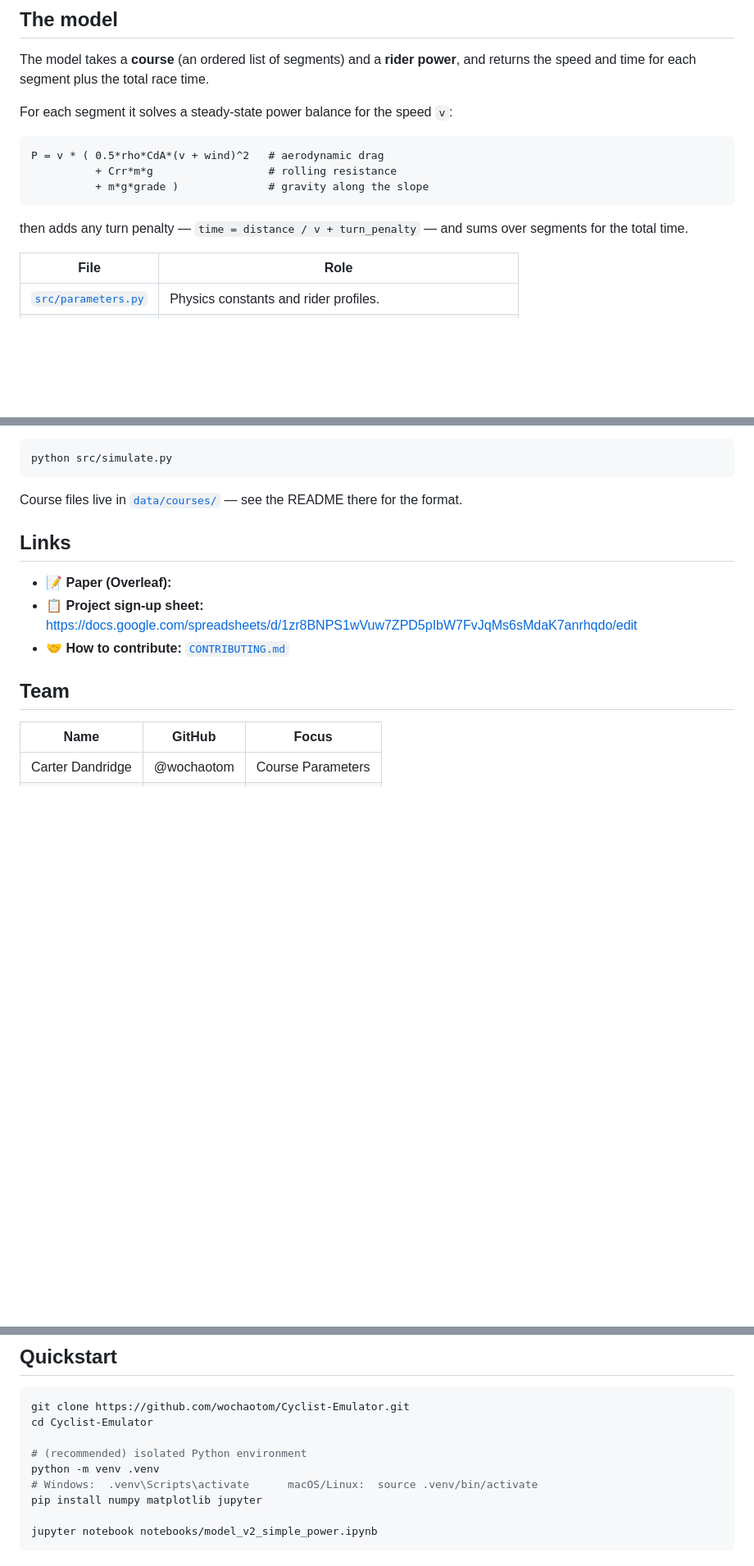
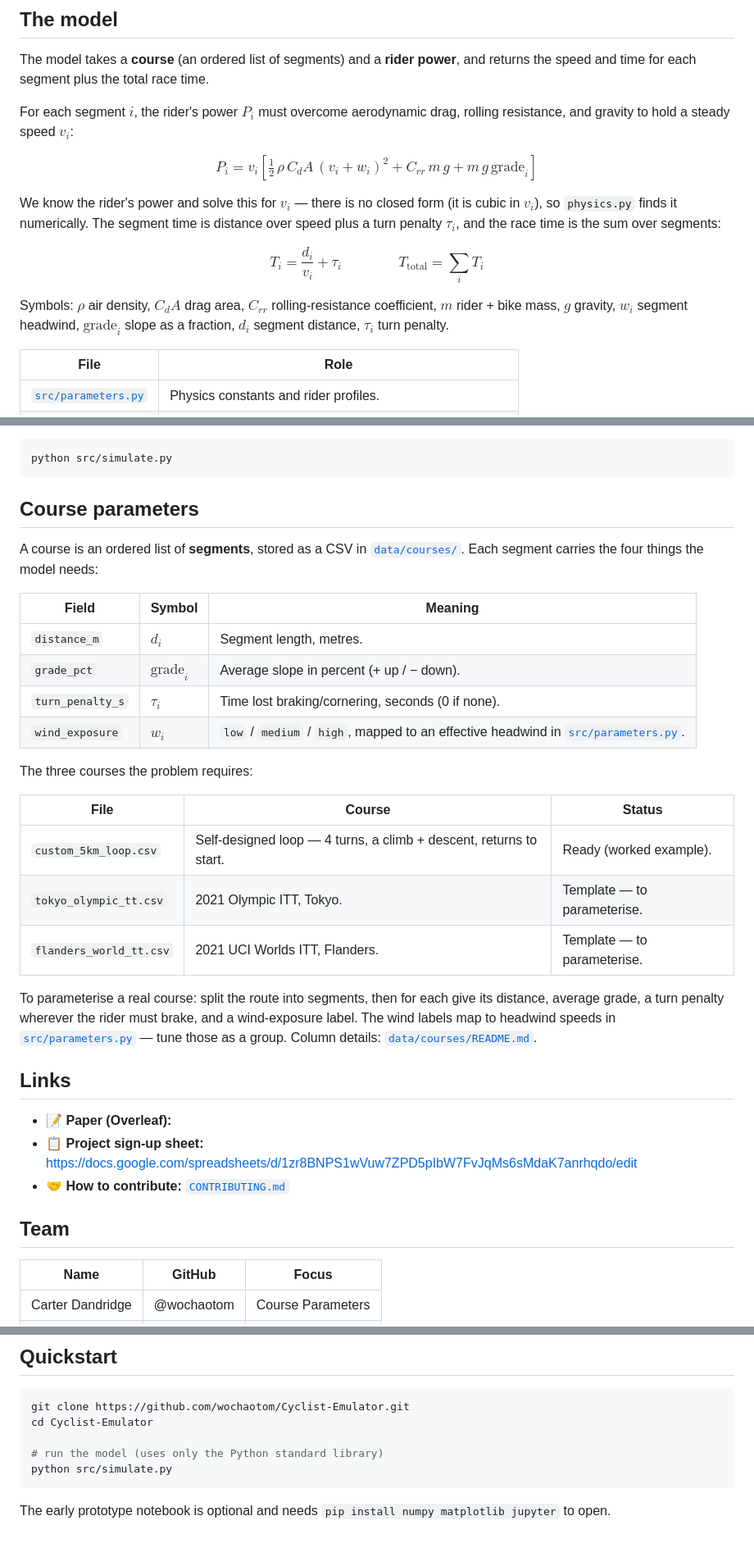
Before and after one commit to wochaotom/Cyclist-Emulator, a Markdown page: README.md, 3 parts joined by grey strips. Shown at 82% size. GitHub-like rendering; blank space fills up the shorter version.

Commit message:
Render model equations as LaTeX and add a course-parameters section to the README

````diff
--- a/README.md
+++ b/README.md
@@ -25,15 +25,15 @@ Group modeling project for **UCLA Math 142** (COMAP-style). Our chosen problem m
 
 The model takes a **course** (an ordered list of segments) and a **rider power**, and returns the speed and time for each segment plus the total race time.
 
-For each segment it solves a steady-state power balance for the speed `v`:
+For each segment $i$, the rider's power $P_i$ must overcome aerodynamic drag, rolling resistance, and gravity to hold a steady speed $v_i$:
 
-```
-P = v * ( 0.5*rho*CdA*(v + wind)^2   # aerodynamic drag
-          + Crr*m*g                  # rolling resistance
-          + m*g*grade )              # gravity along the slope
-```
+$$P_i = v_i\left[\tfrac{1}{2}\,\rho\,C_dA\,(v_i + w_i)^2 + C_{rr}\,m\,g + m\,g\,\text{grade}_i\right]$$
 
-then adds any turn penalty — `time = distance / v + turn_penalty` — and sums over segments for the total time.
+We know the rider's power and solve this for $v_i$ — there is no closed form (it is cubic in $v_i$), so `physics.py` finds it numerically. The segment time is distance over speed plus a turn penalty $\tau_i$, and the race time is the sum over segments:
+
+$$T_i = \frac{d_i}{v_i} + \tau_i \qquad\qquad T_\text{total} = \sum_i T_i$$
+
+Symbols: $\rho$ air density, $C_dA$ drag area, $C_{rr}$ rolling-resistance coefficient, $m$ rider + bike mass, $g$ gravity, $w_i$ segment headwind, $\text{grade}_i$ slope as a fraction, $d_i$ segment distance, $\tau_i$ turn penalty.
 
 | File | Role |
 |------|------|
@@ -48,7 +48,26 @@ Run it:
 python src/simulate.py
 ```
 
-Course files live in [`data/courses/`](data/courses/) — see the README there for the format.
+## Course parameters
+
+A course is an ordered list of **segments**, stored as a CSV in [`data/courses/`](data/courses/). Each segment carries the four things the model needs:
+
+| Field | Symbol | Meaning |
+|-------|--------|---------|
+| `distance_m` | $d_i$ | Segment length, metres. |
+| `grade_pct` | $\text{grade}_i$ | Average slope in percent (+ up / − down). |
+| `turn_penalty_s` | $\tau_i$ | Time lost braking/cornering, seconds (0 if none). |
+| `wind_exposure` | $w_i$ | `low` / `medium` / `high`, mapped to an effective headwind in [`src/parameters.py`](src/parameters.py). |
+
+The three courses the problem requires:
+
+| File | Course | Status |
+|------|--------|--------|
+| `custom_5km_loop.csv` | Self-designed loop — 4 turns, a climb + descent, returns to start. | Ready (worked example). |
+| `tokyo_olympic_tt.csv` | 2021 Olympic ITT, Tokyo. | Template — to parameterise. |
+| `flanders_world_tt.csv` | 2021 UCI Worlds ITT, Flanders. | Template — to parameterise. |
+
+To parameterise a real course: split the route into segments, then for each give its distance, average grade, a turn penalty wherever the rider must brake, and a wind-exposure label. The wind labels map to headwind speeds in [`src/parameters.py`](src/parameters.py) — tune those as a group. Column details: [`data/courses/README.md`](data/courses/README.md).
 
 ## Links
 
@@ -69,10 +88,8 @@ Course files live in [`data/courses/`](data/courses/) — see the README there f
 git clone https://github.com/wochaotom/Cyclist-Emulator.git
 cd Cyclist-Emulator
 
-# (recommended) isolated Python environment
-python -m venv .venv
-# Windows:  .venv\Scripts\activate      macOS/Linux:  source .venv/bin/activate
-pip install numpy matplotlib jupyter
+# run the model (uses only the Python standard library)
+python src/simulate.py
+```
 
-jupyter notebook notebooks/model_v2_simple_power.ipynb
-```
+The early prototype notebook is optional and needs `pip install numpy matplotlib jupyter` to open.
````
Also changed, not shown: other parts of README.md (+2 -2 lines).
